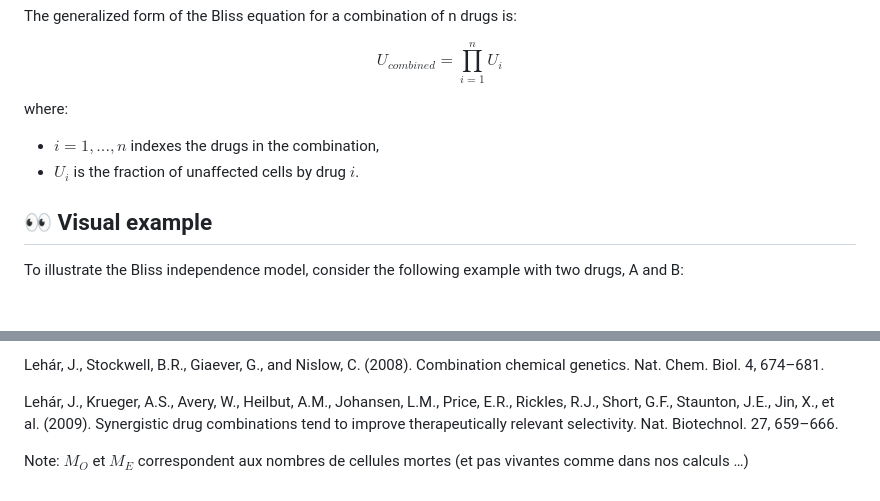
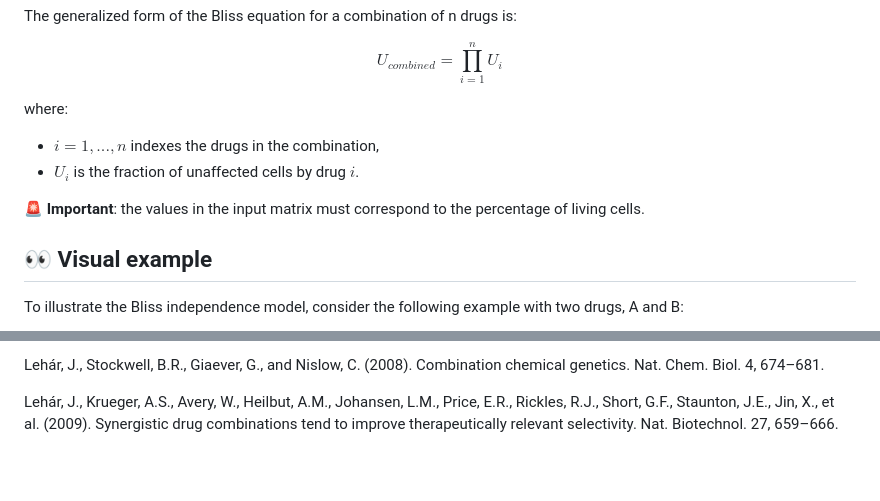
Before and after one commit to mathilde-robin/EDITH, a Markdown page: articles/theory.md, 2 parts joined by grey strips. Rendered like a GitHub page; blank space fills up the shorter version.

```diff
--- a/articles/theory.md
+++ b/articles/theory.md
@@ -75,6 +77,11 @@ where:
 - $i = 1,...,n$ indexes the drugs in the combination,
 - $U_{i}$ is the fraction of unaffected cells by drug $i$.
 
+🚨 **Important**: the values in the input matrix must correspond to the
+percentage of living cells.
+
+
+
 ## 👀 ️**Visual example**
 
 To illustrate the Bliss independence model, consider the following
@@ -184,6 +190,3 @@ Lehár, J., Krueger, A.S., Avery, W., Heilbut, A.M., Johansen, L.M.,
 Price, E.R., Rickles, R.J., Short, G.F., Staunton, J.E., Jin, X., et
 al. (2009). Synergistic drug combinations tend to improve
 therapeutically relevant selectivity. Nat. Biotechnol. 27, 659–666.
-
-Note: $M_{O}$ et $M_{E}$ correspondent aux nombres de cellules mortes
-(et pas vivantes comme dans nos calculs …)
```
Also changed, not shown: other parts of articles/theory.md (+58 -57 lines), articles/three_drugs.md (+3 -0 lines), articles/two_drugs.md (+3 -0 lines), reference/figures/theory_visual.png, reference/figures/theory_visual_2.png (added), 5 other files.
